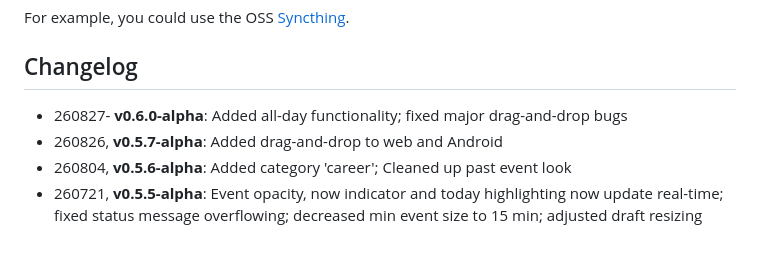
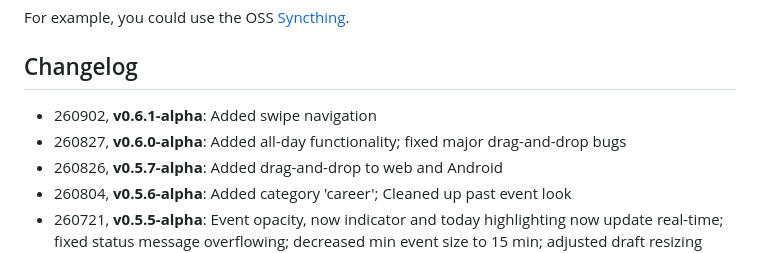
Before and after one commit to stetai/stedule, a Markdown page: README.md, the part around the change. GitHub-like rendering.

Commit message:
docs: add introduction of swipe navigation to change log

```diff
--- a/README.md
+++ b/README.md
@@ -10,7 +10,8 @@ For example, you could use the OSS [Syncthing](https://syncthing.net/).
 
 ## Changelog
 
-- 260827- **v0.6.0-alpha**: Added all-day functionality; fixed major drag-and-drop bugs
+- 260902, **v0.6.1-alpha**: Added swipe navigation
+- 260827, **v0.6.0-alpha**: Added all-day functionality; fixed major drag-and-drop bugs
 - 260826, **v0.5.7-alpha**: Added drag-and-drop to web and Android
 - 260804, **v0.5.6-alpha**: Added category 'career'; Cleaned up past event look
 - 260721, **v0.5.5-alpha**: Event opacity, now indicator and today highlighting now update real-time; fixed status message overflowing; decreased min event size to 15 min; adjusted draft resizing hitbox
```
